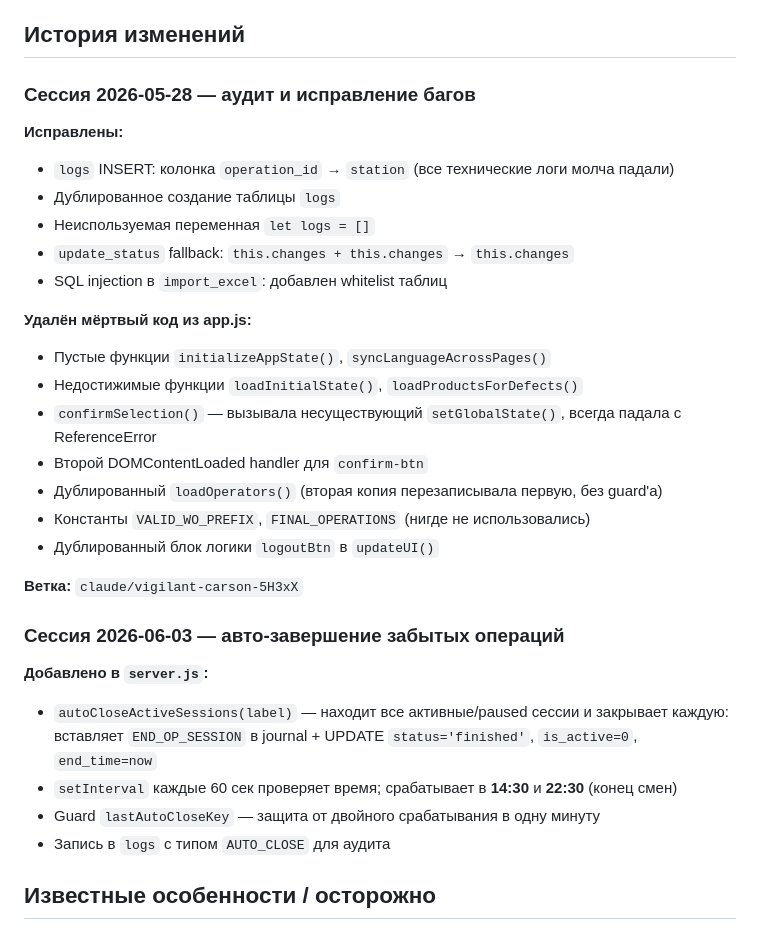
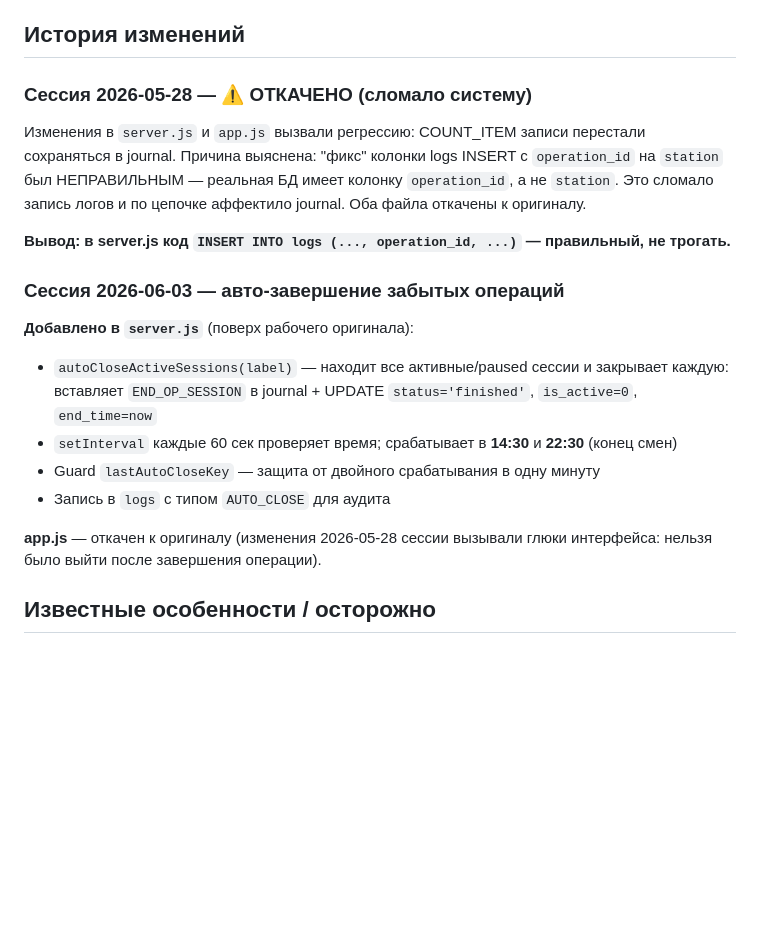
Before and after one commit to Airsys365/CycleTime, a Markdown page: CLAUDE.md, the part around one of its changes. Drawn GitHub-style; blank space fills up the shorter version.

```diff
--- a/CLAUDE.md
+++ b/CLAUDE.md
@@ -184,34 +184,22 @@ index.html:
 
 ## История изменений
 
-### Сессия 2026-05-28 — аудит и исправление багов
+### Сессия 2026-05-28 — ⚠️ ОТКАЧЕНО (сломало систему)
 
-**Исправлены:**
-- `logs` INSERT: колонка `operation_id` → `station` (все технические логи молча падали)
-- Дублированное создание таблицы `logs`
-- Неиспользуемая переменная `let logs = []`
-- `update_status` fallback: `this.changes + this.changes` → `this.changes`
-- SQL injection в `import_excel`: добавлен whitelist таблиц
+Изменения в `server.js` и `app.js` вызвали регрессию: COUNT_ITEM записи перестали сохраняться в journal. Причина выяснена: "фикс" колонки logs INSERT с `operation_id` на `station` был НЕПРАВИЛЬНЫМ — реальная БД имеет колонку `operation_id`, а не `station`. Это сломало запись логов и по цепочке аффектило journal. Оба файла откачены к оригиналу.
 
-**Удалён мёртвый код из app.js:**
-- Пустые функции `initializeAppState()`, `syncLanguageAcrossPages()`
-- Недостижимые функции `loadInitialState()`, `loadProductsForDefects()`
-- `confirmSelection()` — вызывала несуществующий `setGlobalState()`, всегда падала с ReferenceError
-- Второй DOMContentLoaded handler для `confirm-btn`
-- Дублированный `loadOperators()` (вторая копия перезаписывала первую, без guard'а)
-- Константы `VALID_WO_PREFIX`, `FINAL_OPERATIONS` (нигде не использовались)
-- Дублированный блок логики `logoutBtn` в `updateUI()`
-
-**Ветка:** `claude/vigilant-carson-5H3xX`
+**Вывод: в server.js код `INSERT INTO logs (..., operation_id, ...)` — правильный, не трогать.**
 
 ### Сессия 2026-06-03 — авто-завершение забытых операций
 
-**Добавлено в `server.js`:**
+**Добавлено в `server.js`** (поверх рабочего оригинала):
 - `autoCloseActiveSessions(label)` — находит все активные/paused сессии и закрывает каждую:
   вставляет `END_OP_SESSION` в journal + UPDATE `status='finished'`, `is_active=0`, `end_time=now`
 - `setInterval` каждые 60 сек проверяет время; срабатывает в **14:30** и **22:30** (конец смен)
 - Guard `lastAutoCloseKey` — защита от двойного срабатывания в одну минуту
 - Запись в `logs` с типом `AUTO_CLOSE` для аудита
+
+**app.js** — откачен к оригиналу (изменения 2026-05-28 сессии вызывали глюки интерфейса: нельзя было выйти после завершения операции).
 
 ## Известные особенности / осторожно
 
```
Also changed, not shown: other parts of CLAUDE.md (+15 -15 lines).
